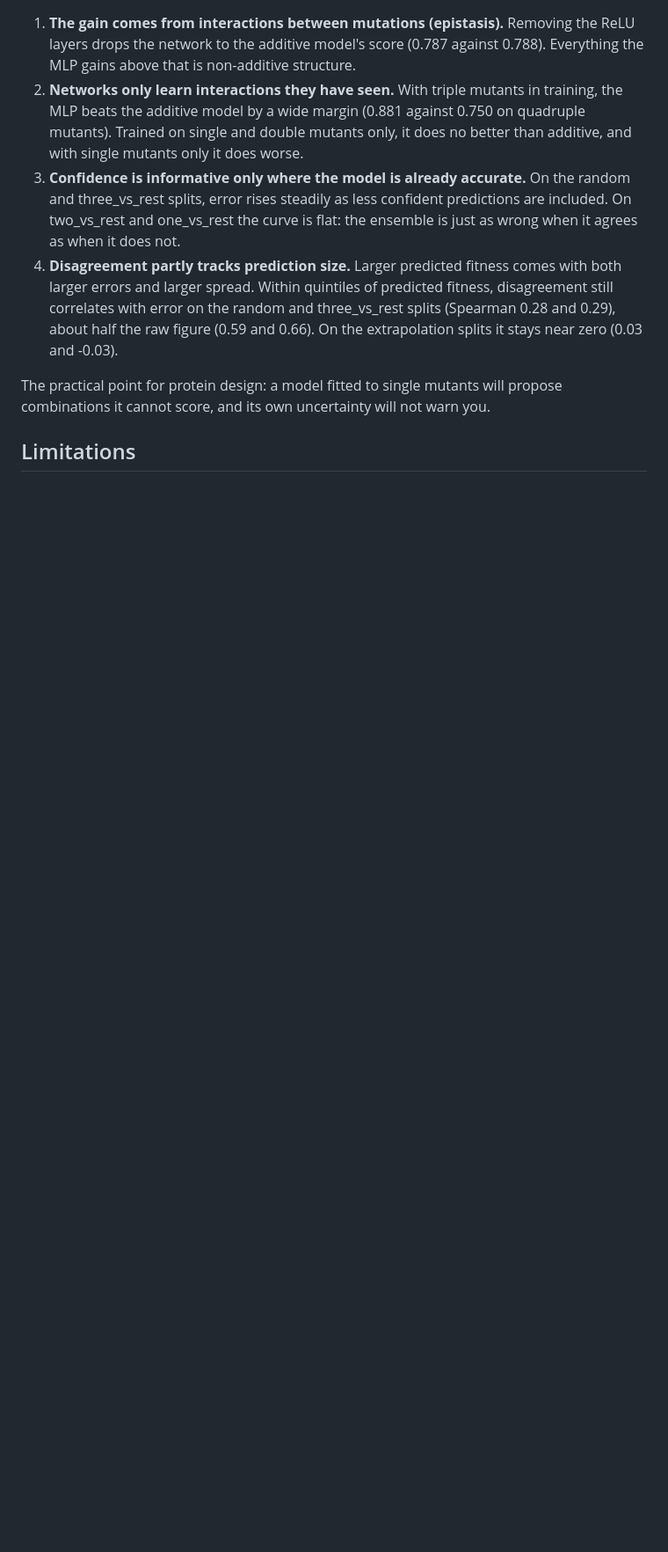
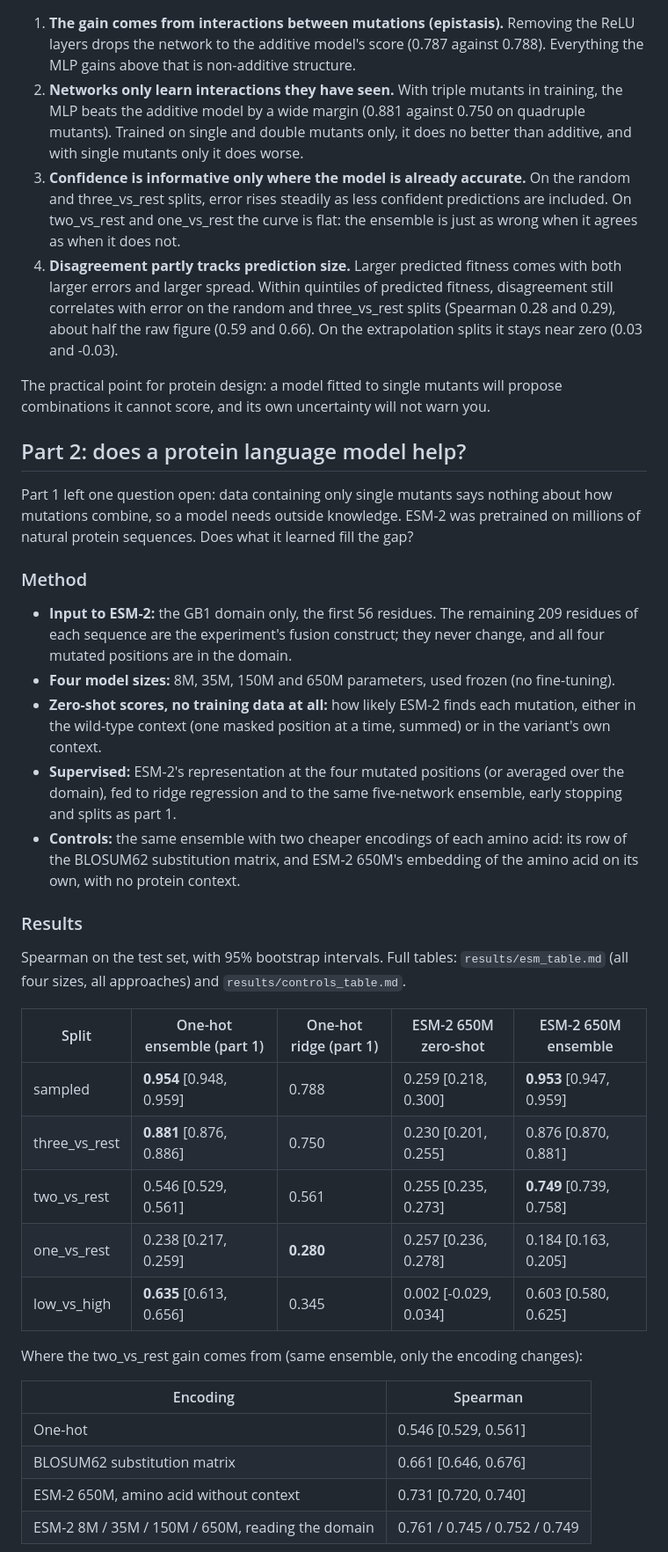
Before and after one commit to Aditya-galaxy/gb1-fitness, a Markdown page: README.md, the part around one of its changes. Shown at 88% size. Drawn GitHub-style; blank space fills up the shorter version.

```diff
--- a/README.md
+++ b/README.md
@@ -71,4 +75,43 @@ confident ones from left to right. Right: accuracy by number of mutations on the
 The practical point for protein design: a model fitted to single mutants will propose combinations it
 cannot score, and its own uncertainty will not warn you.
 
-## Limitations
+## Part 2: does a protein language model help?
+
+Part 1 left one question open: data containing only single mutants says nothing about how mutations combine,
+so a model needs outside knowledge. ESM-2 was pretrained on millions of natural protein sequences. Does what
+it learned fill the gap?
+
+### Method
+
+- **Input to ESM-2:** the GB1 domain only, the first 56 residues. The remaining 209 residues of each sequence
+  are the experiment's fusion construct; they never change, and all four mutated positions are in the domain.
+- **Four model sizes:** 8M, 35M, 150M and 650M parameters, used frozen (no fine-tuning).
+- **Zero-shot scores, no training data at all:** how likely ESM-2 finds each mutation, either in the wild-type
+  context (one masked position at a time, summed) or in the variant's own context.
+- **Supervised:** ESM-2's representation at the four mutated positions (or averaged over the domain), fed to
+  ridge regression and to the same five-network ensemble, early stopping and splits as part 1.
+- **Controls:** the same ensemble with two cheaper encodings of each amino acid: its row of the BLOSUM62
+  substitution matrix, and ESM-2 650M's embedding of the amino acid on its own, with no protein context.
+
+### Results
+
+Spearman on the test set, with 95% bootstrap intervals. Full tables: `results/esm_table.md` (all four sizes,
+all approaches) and `results/controls_table.md`.
+
+| Split | One-hot ensemble (part 1) | One-hot ridge (part 1) | ESM-2 650M zero-shot | ESM-2 650M ensemble |
+|---|---|---|---|---|
+| sampled | **0.954** [0.948, 0.959] | 0.788 | 0.259 [0.218, 0.300] | **0.953** [0.947, 0.959] |
+| three_vs_rest | **0.881** [0.876, 0.886] | 0.750 | 0.230 [0.201, 0.255] | 0.876 [0.870, 0.881] |
+| two_vs_rest | 0.546 [0.529, 0.561] | 0.561 | 0.255 [0.235, 0.273] | **0.749** [0.739, 0.758] |
+| one_vs_rest | 0.238 [0.217, 0.259] | **0.280** | 0.257 [0.236, 0.278] | 0.184 [0.163, 0.205] |
+| low_vs_high | **0.635** [0.613, 0.656] | 0.345 | 0.002 [-0.029, 0.034] | 0.603 [0.580, 0.625] |
+
+Where the two_vs_rest gain comes from (same ensemble, only the encoding changes):
+
+| Encoding | Spearman |
+|---|---|
+| One-hot | 0.546 [0.529, 0.561] |
+| BLOSUM62 substitution matrix | 0.661 [0.646, 0.676] |
+| ESM-2 650M, amino acid without context | 0.731 [0.720, 0.740] |
+| ESM-2 8M / 35M / 150M / 650M, reading the domain | 0.761 / 0.745 / 0.752 / 0.749 |
+
```
Also changed, not shown: other parts of README.md (+44 -2 lines), results/controls_table.md (added, +9 -0 lines), results/esm_table.md (added, +24 -0 lines), results/esm_comparison.png (added), 10 other files.
